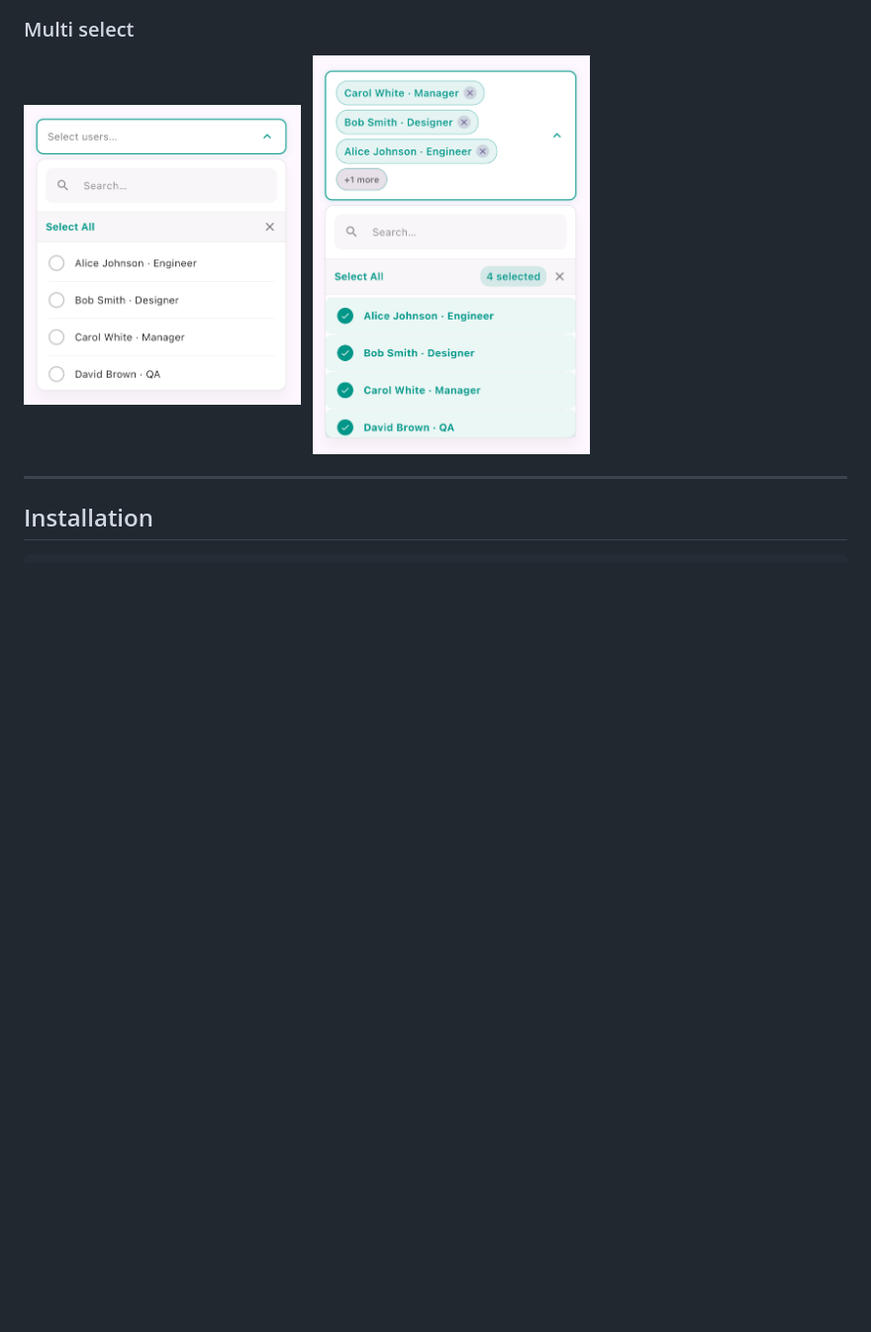
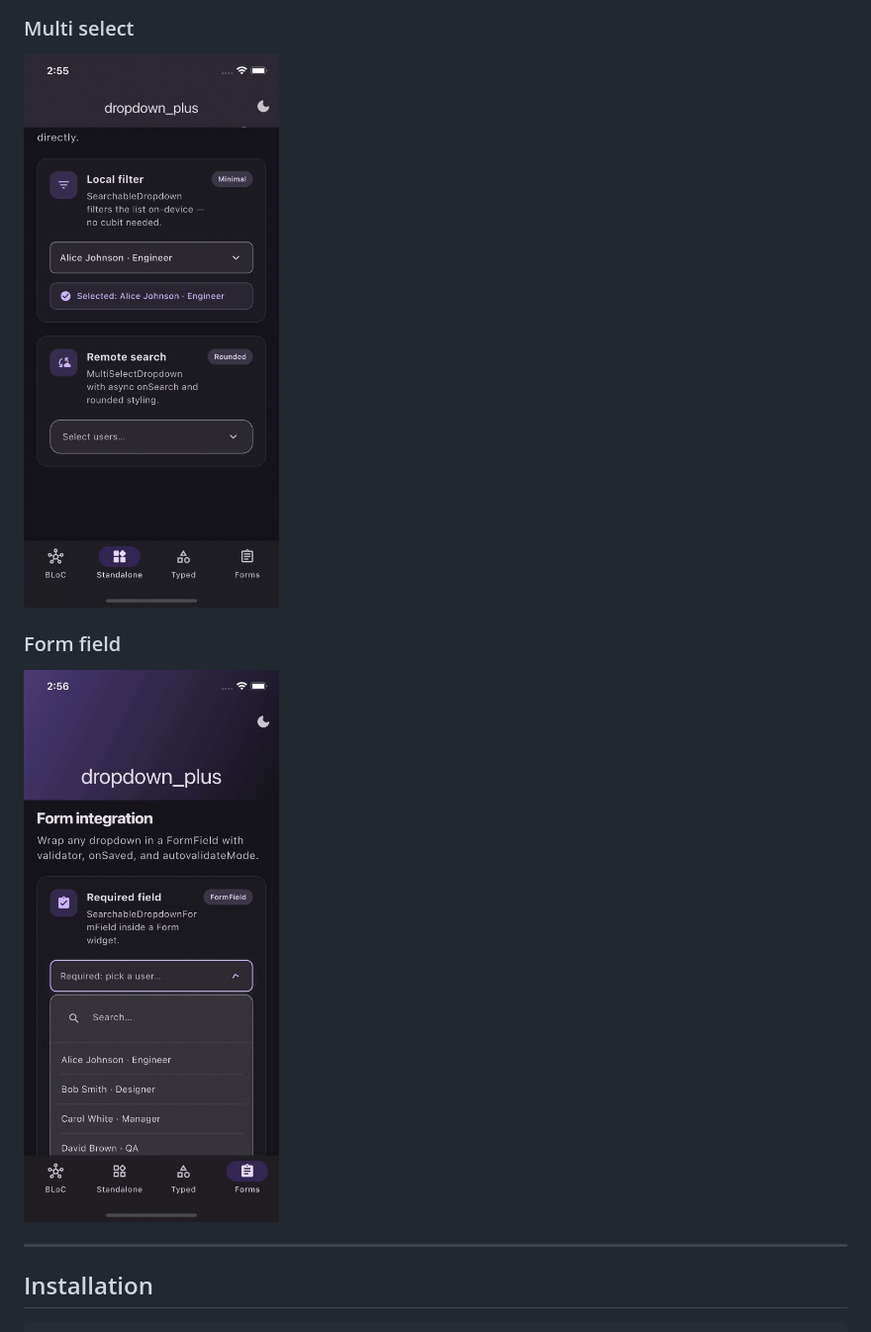
Before and after one commit to LidhinCS/dropdown_plus, a Markdown page: README.md, the part around the change printed below. Shown: that part at 99% size. Drawn GitHub-style; pictures changed too: doc/images/form_field.png (added), doc/images/multi_select.png (added); blank space fills up the shorter version.

Commit message:
Readme updated with assets

```diff
--- a/README.md
+++ b/README.md
@@ -41,10 +41,9 @@ import 'package:dropdown_plus_bloc/typed.dart';             // typed API + contr
 
 ### Multi select
-<p>
-  <img src="doc/images/multiselect.png" alt="Multi select demo" width="280" />
-  &nbsp;
-  <img src="doc/images/multi_select_selected.png" alt="Multi select with selection" width="280" />
-</p>
+<img src="doc/images/multi_select.png" alt="Multi select dropdown" width="280" />
+
+### Form field
+<img src="doc/images/form_field.png" alt="Dropdown form field" width="280" />
 
 ---
 
```
Also changed, not shown: other parts of README.md (+1 -1 lines), doc/images/single_select.png (added).
